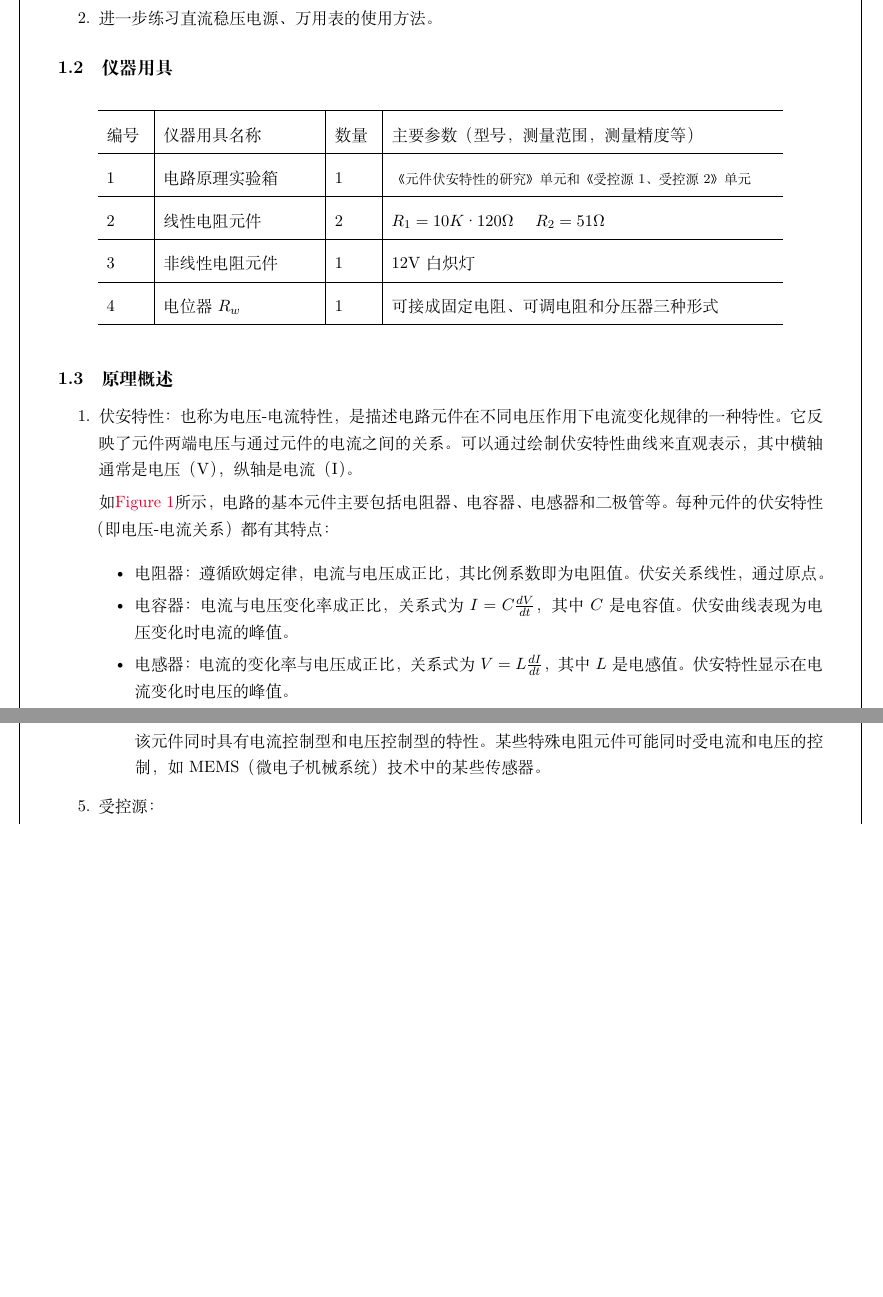
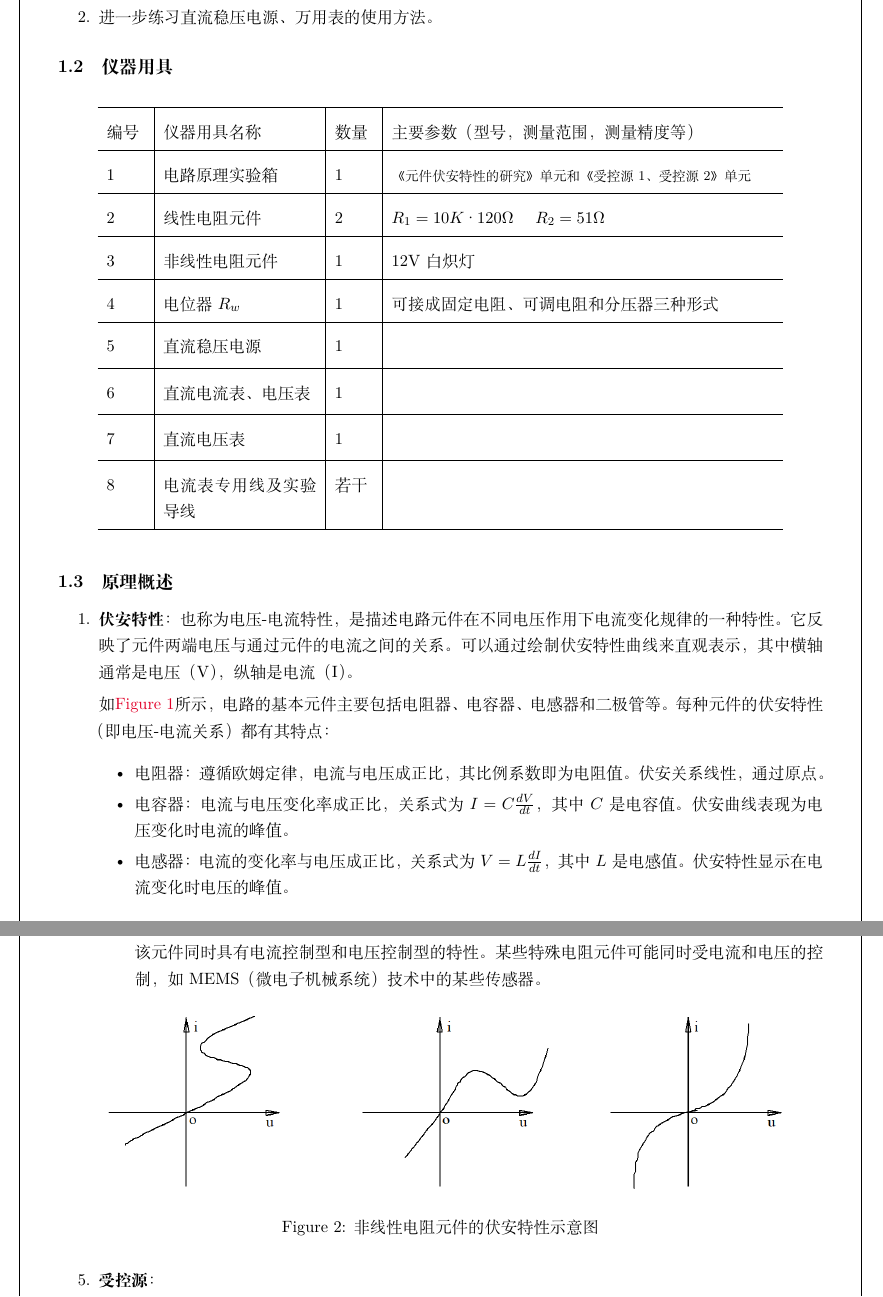
Before and after one commit to TaLEsCuber/ETLabR, a LaTeX document (ET1_2Report/ET1_2Report.tex): two parts of pages 3 and 4 of 10 before the commit and two parts of pages 3 and 5 of 11 after it, joined at a grey line, cut so that both start at the same text, the shorter picture padded with empty space. Compiled offline with XeLaTeX.

Commit message:
insert some graphs in pre part

```diff
--- a/ET1_2Report/ET1_2Report.tex
+++ b/ET1_2Report/ET1_2Report.tex
@@ -131,6 +131,14 @@
 			\hline
 			4 & 电位器$R_w$ & 1 & 可接成固定电阻、可调电阻和分压器三种形式 \\
 			\hline
+			5 & 直流稳压电源  & 1 &  \\
+			\hline
+			6 & 直流电流表、电压表  & 1 &  \\
+			\hline
+			7 & 直流电压表  & 1 &  \\
+			\hline
+			8 & 电流表专用线及实验导线  & 若干 &  \\
+			\hline
 		\end{tabular}
 	\end{table}
 	% ---
@@ -138,7 +146,7 @@
 	% 原理概述
 	\subsection{原理概述}
 	\begin{enumerate}
-		\item 伏安特性：也称为电压-电流特性，是描述电路元件在不同电压作用下电流变化规律的一种特性。它反映了元件两端电压与通过元件的电流之间的关系。可以通过绘制伏安特性曲线来直观表示，其中横轴通常是电压（V），纵轴是电流（I）。
+		\item \textbf{伏安特性}：也称为电压-电流特性，是描述电路元件在不同电压作用下电流变化规律的一种特性。它反映了元件两端电压与通过元件的电流之间的关系。可以通过绘制伏安特性曲线来直观表示，其中横轴通常是电压（V），纵轴是电流（I）。
 
 		如\cref{fig:fig1}所示，电路的基本元件主要包括电阻器、电容器、电感器和二极管等。每种元件的伏安特性（即电压-电流关系）都有其特点：
 
@@ -171,7 +179,14 @@
 			\item 既是电流控制型又是电压控制型的电阻元件：如果元件的伏安特性曲线是单调增加或减少的，则该元件同时具有电流控制型和电压控制型的特性。某些特殊电阻元件可能同时受电流和电压的控制，如MEMS（微电子机械系统）技术中的某些传感器。
 		\end{itemize}
 
-		\item 受控源：
+		\begin{figure}[htbp]
+			\centering
+			\includegraphics[width=0.9 \textwidth]{ET1_2Gra3.png}
+			\caption{非线性电阻元件的伏安特性示意图}
+			\label{fig:fig3}
+		\end{figure}
+
+		\item \textbf{受控源}：
 		\begin{itemize}
 			\item 什么是受控源：受控源分为独立源（如电池和发电机）和非独立源（也称受控源），受控源的输出电压或电流随网络中某支路的电压或电流变化而变化。
 			\item 四种理想受控源的转移特性表示：
```
Also changed, not shown: ET1_2Report/ET1_2Report.pdf, ET1_2Report/images/ET1_2Gra2.png (added), ET1_2Report/images/ET1_2Gra3.png (added), ET1_2Report/images/ET1_2Gra4.png (added), ET1_2Report/ET1_2Report.tex (15 more changed lines), 4 other files.
